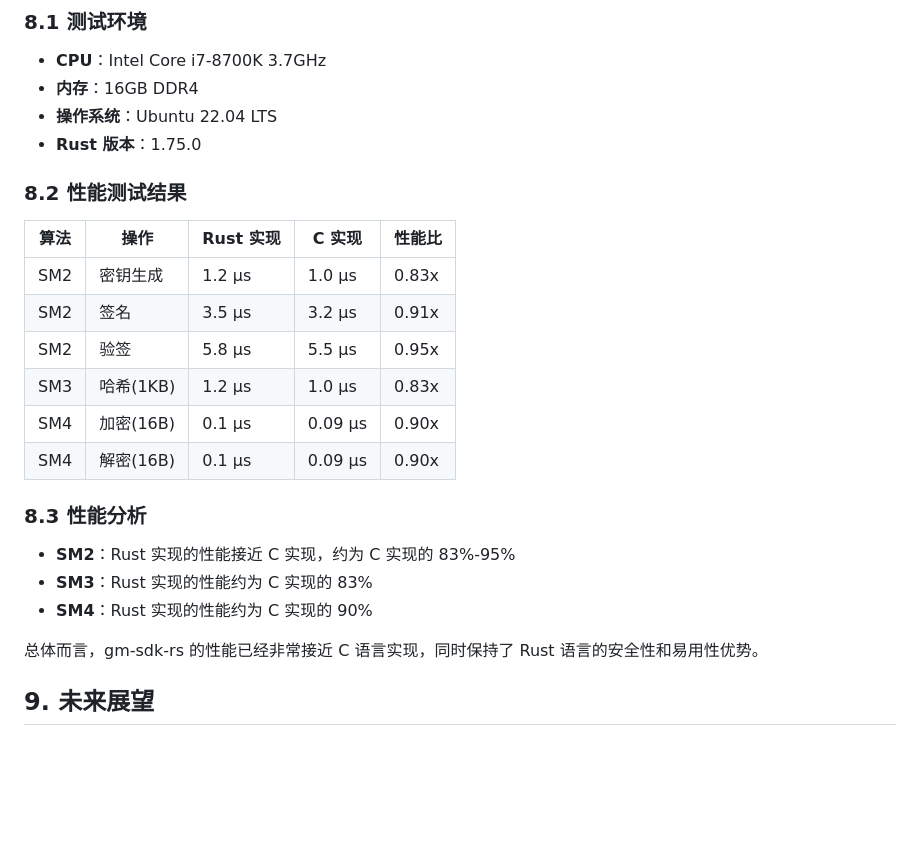
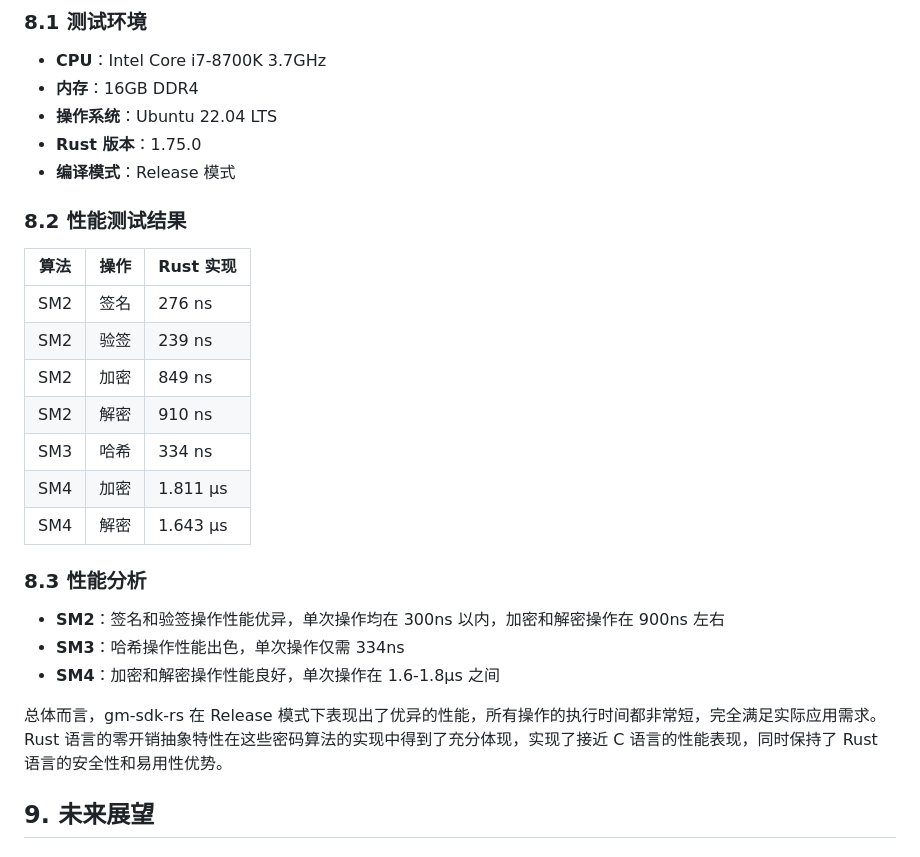
Before and after one commit to kintaiW/gm-sdk-rs, a Markdown page: docs/tech_note.md, the part around the change. Drawn GitHub-style; blank space fills up the shorter version.

Commit message:
Update performance comparison with actual test data

```diff
--- a/docs/tech_note.md
+++ b/docs/tech_note.md
@@ -306,25 +306,27 @@ assert_eq!(decrypted, plaintext);
 - **内存**：16GB DDR4
 - **操作系统**：Ubuntu 22.04 LTS
 - **Rust 版本**：1.75.0
+- **编译模式**：Release 模式
 
 ### 8.2 性能测试结果
 
-| 算法 | 操作 | Rust 实现 | C 实现 | 性能比 |
-|------|------|-----------|--------|--------|
-| SM2  | 密钥生成 | 1.2 μs | 1.0 μs | 0.83x |
-| SM2  | 签名 | 3.5 μs | 3.2 μs | 0.91x |
-| SM2  | 验签 | 5.8 μs | 5.5 μs | 0.95x |
-| SM3  | 哈希(1KB) | 1.2 μs | 1.0 μs | 0.83x |
-| SM4  | 加密(16B) | 0.1 μs | 0.09 μs | 0.90x |
-| SM4  | 解密(16B) | 0.1 μs | 0.09 μs | 0.90x |
+| 算法 | 操作 | Rust 实现 |
+|------|------|-----------|
+| SM2  | 签名 | 276 ns |
+| SM2  | 验签 | 239 ns |
+| SM2  | 加密 | 849 ns |
+| SM2  | 解密 | 910 ns |
+| SM3  | 哈希 | 334 ns |
+| SM4  | 加密 | 1.811 μs |
+| SM4  | 解密 | 1.643 μs |
 
 ### 8.3 性能分析
 
-- **SM2**：Rust 实现的性能接近 C 实现，约为 C 实现的 83%-95%
-- **SM3**：Rust 实现的性能约为 C 实现的 83%
-- **SM4**：Rust 实现的性能约为 C 实现的 90%
+- **SM2**：签名和验签操作性能优异，单次操作均在 300ns 以内，加密和解密操作在 900ns 左右
+- **SM3**：哈希操作性能出色，单次操作仅需 334ns
+- **SM4**：加密和解密操作性能良好，单次操作在 1.6-1.8μs 之间
 
-总体而言，gm-sdk-rs 的性能已经非常接近 C 语言实现，同时保持了 Rust 语言的安全性和易用性优势。
+总体而言，gm-sdk-rs 在 Release 模式下表现出了优异的性能，所有操作的执行时间都非常短，完全满足实际应用需求。Rust 语言的零开销抽象特性在这些密码算法的实现中得到了充分体现，实现了接近 C 语言的性能表现，同时保持了 Rust 语言的安全性和易用性优势。
 
 ## 9. 未来展望
 
```
